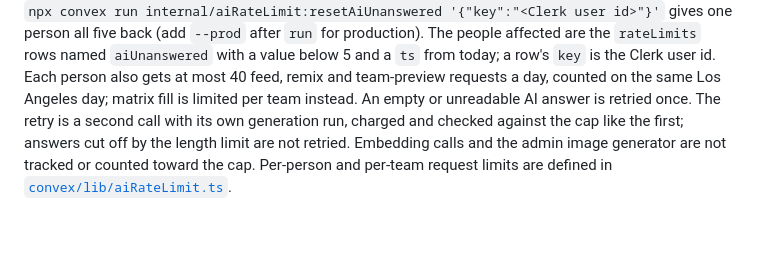
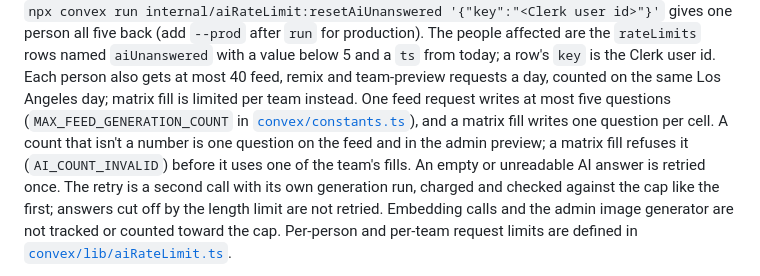
Before and after one commit to tonyisup/break-the-ice, a Markdown page: README.md, the part around the change. Rendered like a GitHub page; blank space fills up the shorter version.

Commit message:
docs: update project documentation for v0.5.2.0
Co-Authored-By: Claude Opus 5.5 <noreply@anthropic.com>

```diff
--- a/README.md
+++ b/README.md
@@ -118,6 +118,10 @@ person all five back (add `--prod` after `run` for production). The people affec
 `rateLimits` rows named `aiUnanswered` with a value below 5 and a `ts` from today; a row's
 `key` is the Clerk user id. Each person also gets at most 40 feed, remix and team-preview
 requests a day, counted on the same Los Angeles day; matrix fill is limited per team instead.
+One feed request writes at most five questions (`MAX_FEED_GENERATION_COUNT` in
+[`convex/constants.ts`](./convex/constants.ts)), and a matrix fill writes one question per
+cell. A count that isn't a number is one question on the feed and in the admin preview; a
+matrix fill refuses it (`AI_COUNT_INVALID`) before it uses one of the team's fills.
 An empty or unreadable AI answer is retried once. The retry is a second call with its own
 generation run, charged and checked against the cap like the first; answers cut off by the
 length limit are not retried.
```
